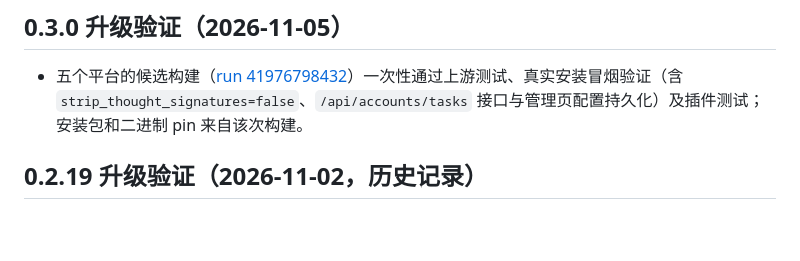
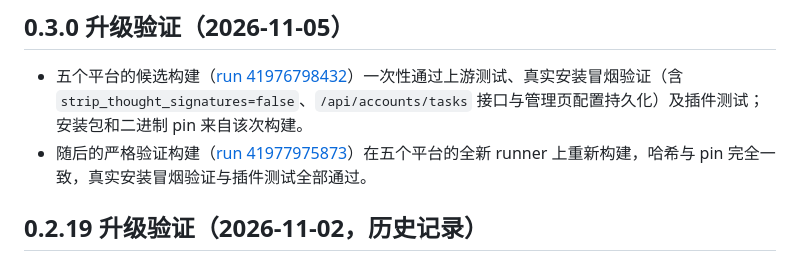
Before and after one commit to BUKOWSKIREAL/magpie-gemini-web, a Markdown page: docs/studio-release.md, the part around the change. Drawn GitHub-style; blank space fills up the shorter version.

Commit message:
docs: record strict 0.3.0-magpie.1 verification run

```diff
--- a/docs/studio-release.md
+++ b/docs/studio-release.md
@@ -116,6 +116,7 @@ AI_STUDIO_TEST_ARCHIVE=/absolute/path/to/archive.tar.gz npm test
 ## 0.3.0 升级验证（2026-11-05）
 
 - 五个平台的候选构建（[run 41976798432](https://github.com/BUKOWSKIREAL/magpie-gemini-web/actions/runs/41976798432)）一次性通过上游测试、真实安装冒烟验证（含 `strip_thought_signatures=false`、`/api/accounts/tasks` 接口与管理页配置持久化）及插件测试；安装包和二进制 pin 来自该次构建。
+- 随后的严格验证构建（[run 41977975873](https://github.com/BUKOWSKIREAL/magpie-gemini-web/actions/runs/41977975873)）在五个平台的全新 runner 上重新构建，哈希与 pin 完全一致，真实安装冒烟验证与插件测试全部通过。
 
 ## 0.2.19 升级验证（2026-11-02，历史记录）
 
```
